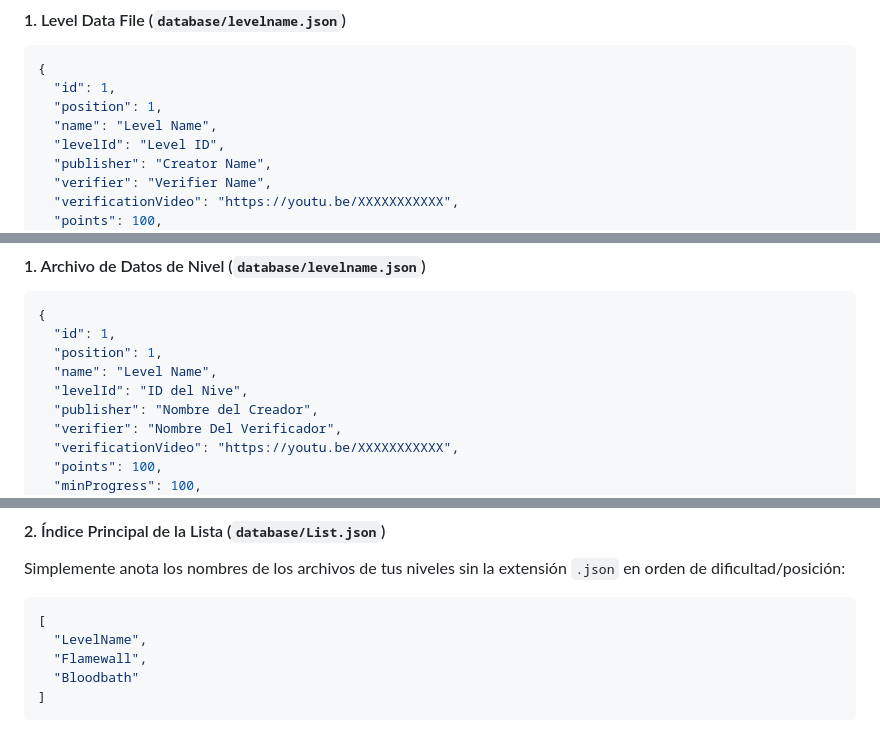
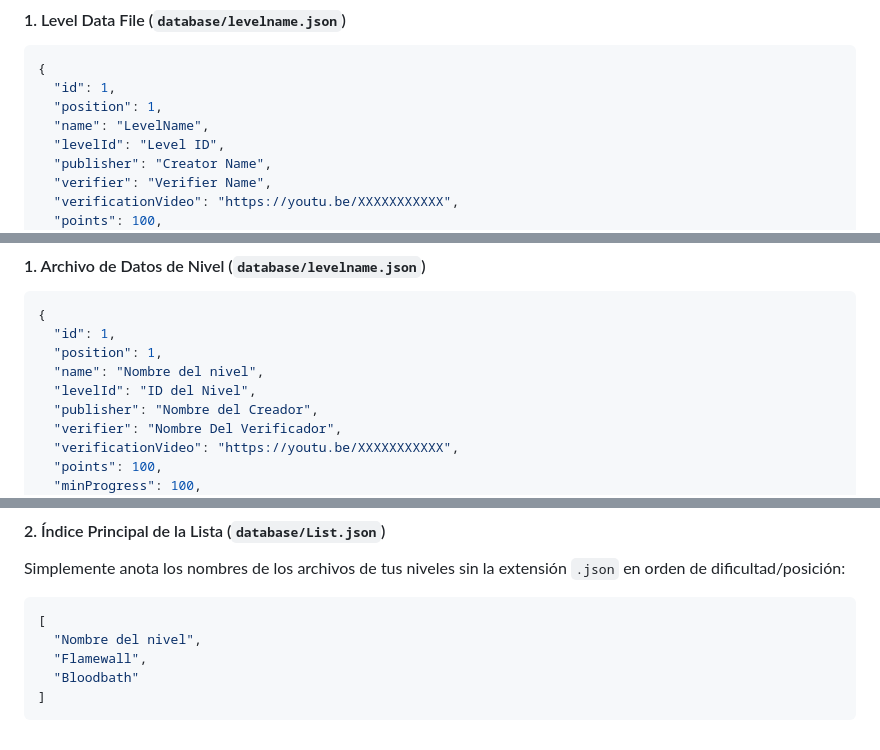
Before and after one commit to dylanlionel959-del/demonlisttemplate-172, a Markdown page: README.md, 3 parts joined by grey strips. Drawn GitHub-style.

````diff
--- a/README.md
+++ b/README.md
@@ -36,7 +36,7 @@ A fully featured, open-source Geometry Dash Demon List web application inspired
 {
   "id": 1,
   "position": 1,
-  "name": "Level Name",
+  "name": "LevelName",
   "levelId": "Level ID",
   "publisher": "Creator Name",
   "verifier": "Verifier Name",
@@ -92,8 +92,8 @@ Una aplicación web de Demon List de Geometry Dash de código abierto y completa
 {
   "id": 1,
   "position": 1,
-  "name": "Level Name",
-  "levelId": "ID del Nive",
+  "name": "Nombre del nivel",
+  "levelId": "ID del Nivel",
   "publisher": "Nombre del Creador",
   "verifier": "Nombre Del Verificador",
   "verificationVideo": "https://youtu.be/XXXXXXXXXXX",
@@ -114,7 +114,7 @@ Una aplicación web de Demon List de Geometry Dash de código abierto y completa
 Simplemente anota los nombres de los archivos de tus niveles sin la extensión `.json` en orden de dificultad/posición:
 ```json
 [
-  "LevelName",
+  "Nombre del nivel",
   "Flamewall",
   "Bloodbath"
 ]
````
